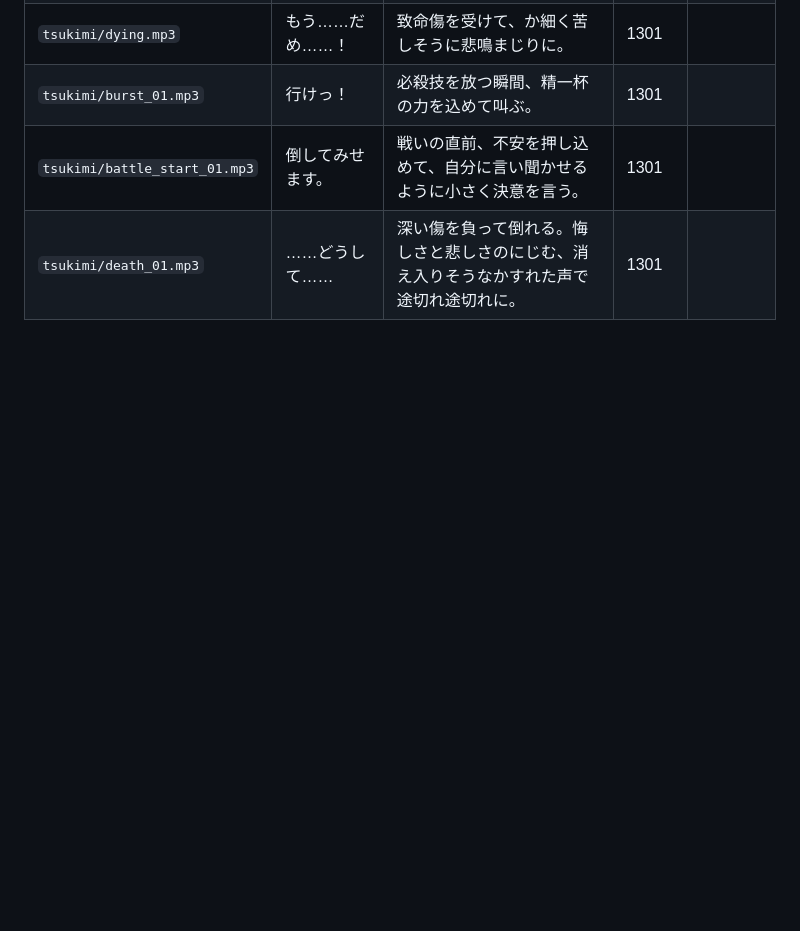
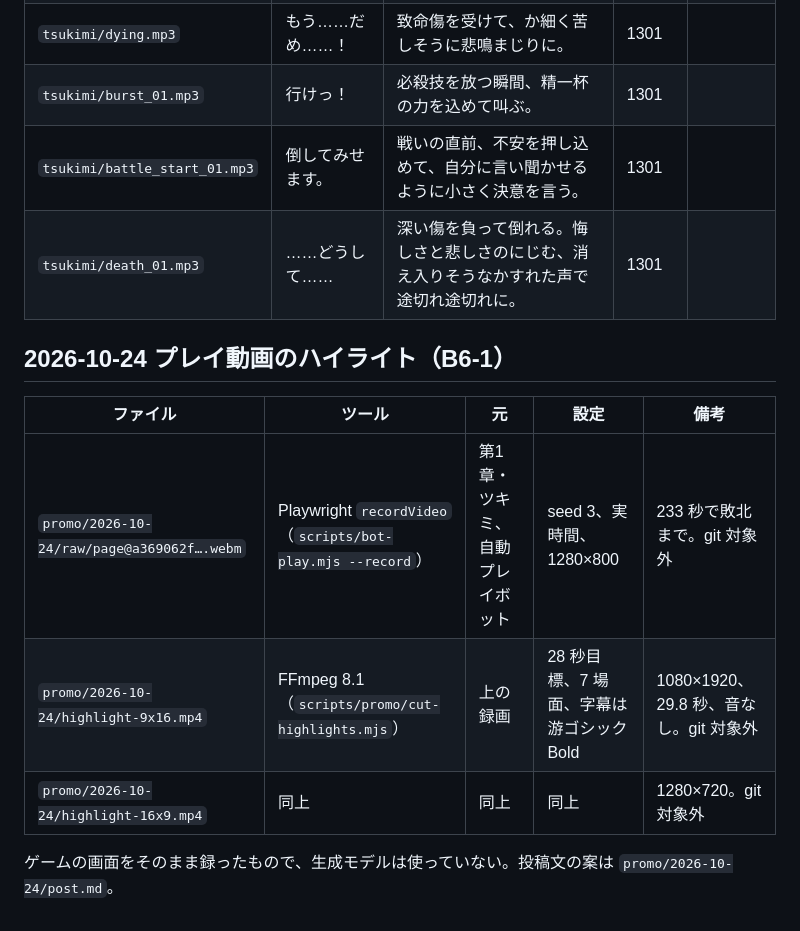
Before and after one commit to TOMOKIKAWADA-ai/PlanetOfNewGrowth, a Markdown page: docs/dev-cycle/asset-ledger.md, the part around the change. Rendered like a GitHub page; blank space fills up the shorter version.

```diff
--- a/docs/dev-cycle/asset-ledger.md
+++ b/docs/dev-cycle/asset-ledger.md
@@ -100,3 +100,12 @@
 | `tsukimi/burst_01.mp3` | 行けっ！ | 必殺技を放つ瞬間、精一杯の力を込めて叫ぶ。 | 1301 | |
 | `tsukimi/battle_start_01.mp3` | 倒してみせます。 | 戦いの直前、不安を押し込めて、自分に言い聞かせるように小さく決意を言う。 | 1301 | |
 | `tsukimi/death_01.mp3` | ……どうして…… | 深い傷を負って倒れる。悔しさと悲しさのにじむ、消え入りそうなかすれた声で途切れ途切れに。 | 1301 | |
+
+## 2026-10-24 プレイ動画のハイライト（B6-1）
+| ファイル | ツール | 元 | 設定 | 備考 |
+|---|---|---|---|---|
+| `promo/2026-10-24/raw/page@a369062f….webm` | Playwright `recordVideo`（`scripts/bot-play.mjs --record`） | 第1章・ツキミ、自動プレイボット | seed 3、実時間、1280×800 | 233 秒で敗北まで。git 対象外 |
+| `promo/2026-10-24/highlight-9x16.mp4` | FFmpeg 8.1（`scripts/promo/cut-highlights.mjs`） | 上の録画 | 28 秒目標、7 場面、字幕は游ゴシック Bold | 1080×1920、29.8 秒、音なし。git 対象外 |
+| `promo/2026-10-24/highlight-16x9.mp4` | 同上 | 同上 | 同上 | 1280×720。git 対象外 |
+
+ゲームの画面をそのまま録ったもので、生成モデルは使っていない。投稿文の案は `promo/2026-10-24/post.md`。
```
Also changed, not shown: docs/dev-cycle/asset-pipeline.md (+8 -0 lines), docs/dev-cycle/backlog.md (+6 -2 lines), docs/devlog/2026-10-24.md (added, +42 -0 lines), promo/2026-10-24/post.md (added, +25 -0 lines), docs/devlog/img/2026-10-24-mimic-hint.png (added), docs/devlog/img/2026-10-24-mimic-stun.png (added), 7 other files.
